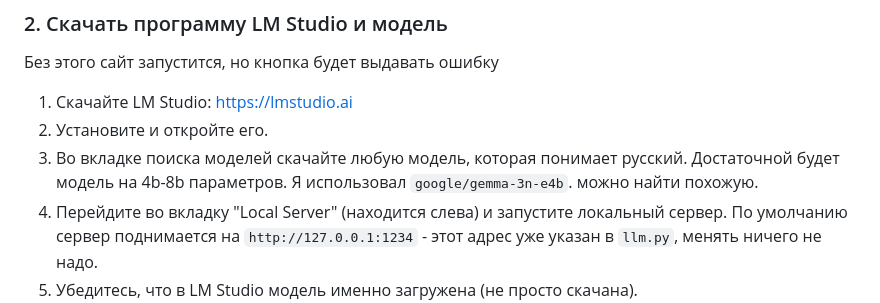
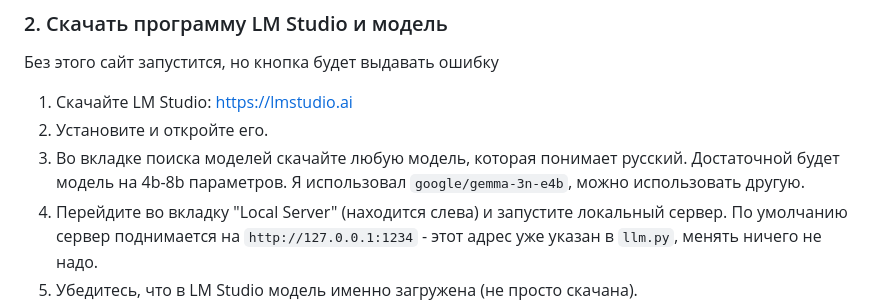
Before and after one commit to ratelimitedpanda/converter_to_pptx, a Markdown page: README.md, the part around the change. Drawn GitHub-style.

```diff
--- a/README.md
+++ b/README.md
@@ -40,7 +40,7 @@ pip install -r requirements.txt
 2. Установите и откройте его.
 3. Во вкладке поиска моделей скачайте любую модель, которая понимает русский.
    Достаточной будет модель на 4b-8b параметров.
-   Я использовал `google/gemma-3n-e4b`. можно найти похожую.
+   Я использовал `google/gemma-3n-e4b`, можно использовать другую.
 5. Перейдите во вкладку "Local Server" (находится слева) и запустите локальный сервер.
    По умолчанию сервер поднимается на `http://127.0.0.1:1234` - этот адрес уже
    указан в `llm.py`, менять ничего не надо.
```
